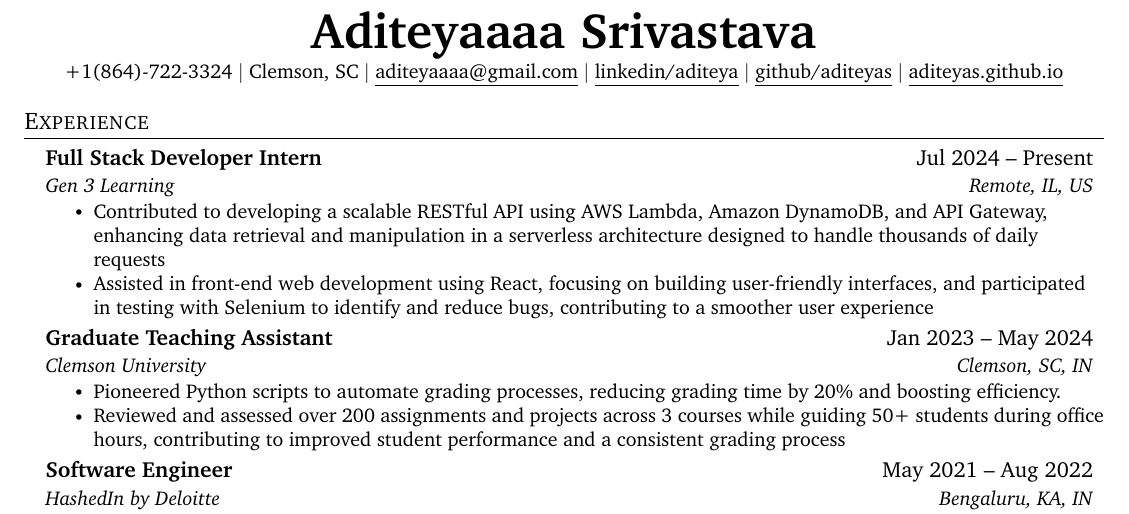
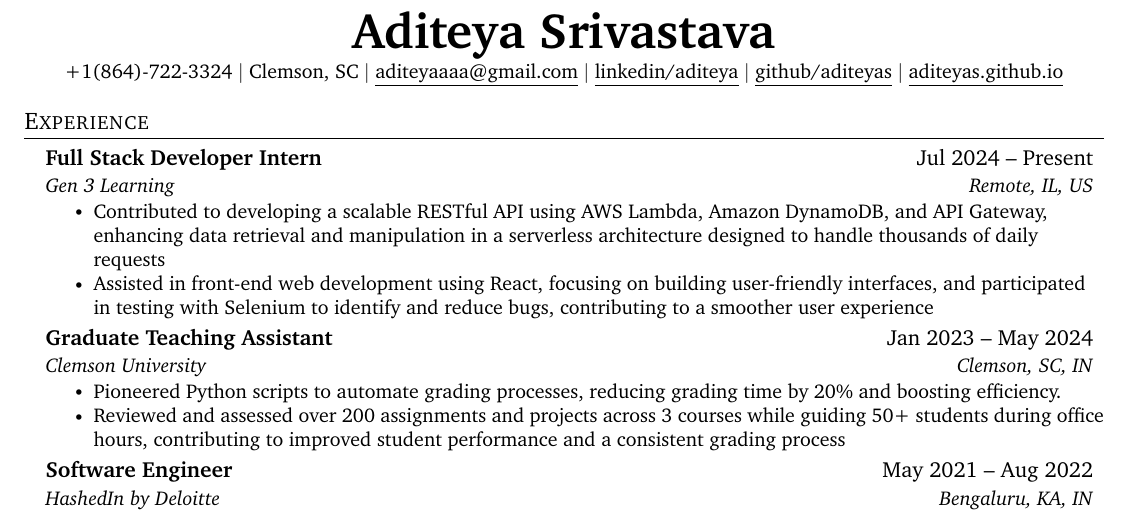
Before and after one commit to aditeyaS/resume, a LaTeX CV (resume.tex): part of the page, cut so that both start at the same text. Compiled offline with pdfLaTeX.

Commit message:
final commit

```diff
--- a/resume.tex
+++ b/resume.tex
@@ -90,7 +90,7 @@
 \begin{document}
 %-----------HEADER-----------
 \begin{center}
-    \textbf{\Huge Aditeyaaaa Srivastava}
+    \textbf{\Huge Aditeya Srivastava}
     \\ \vspace{1pt}
     \small +1(864)-722-3324 $|$
     \small Clemson, SC $|$
```
Also changed, not shown: 2 other files.
